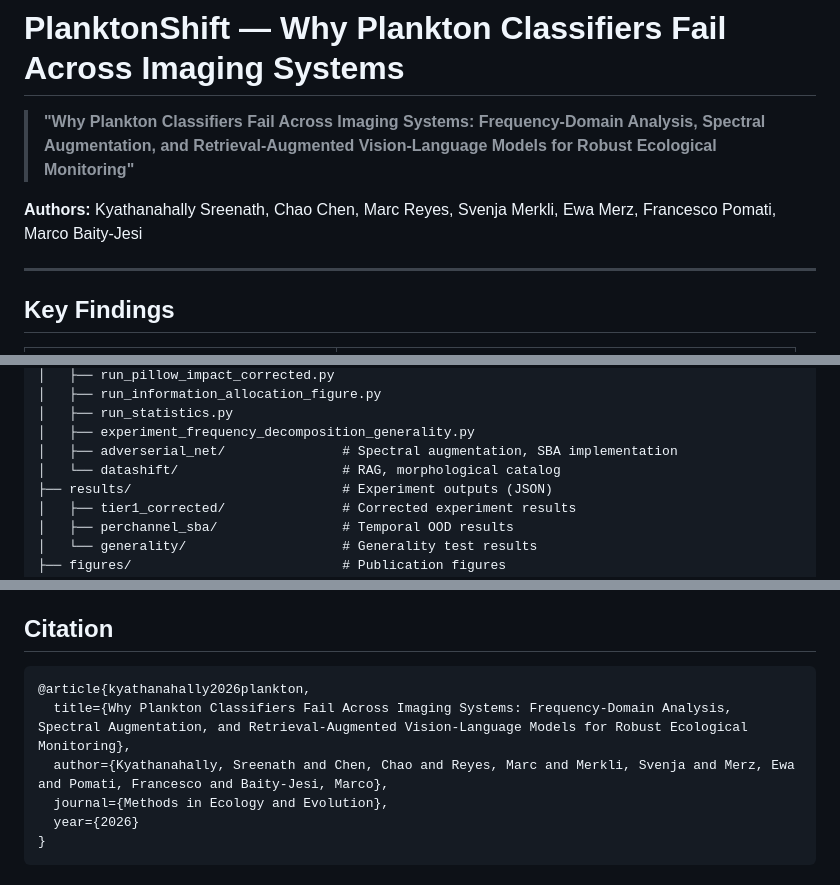
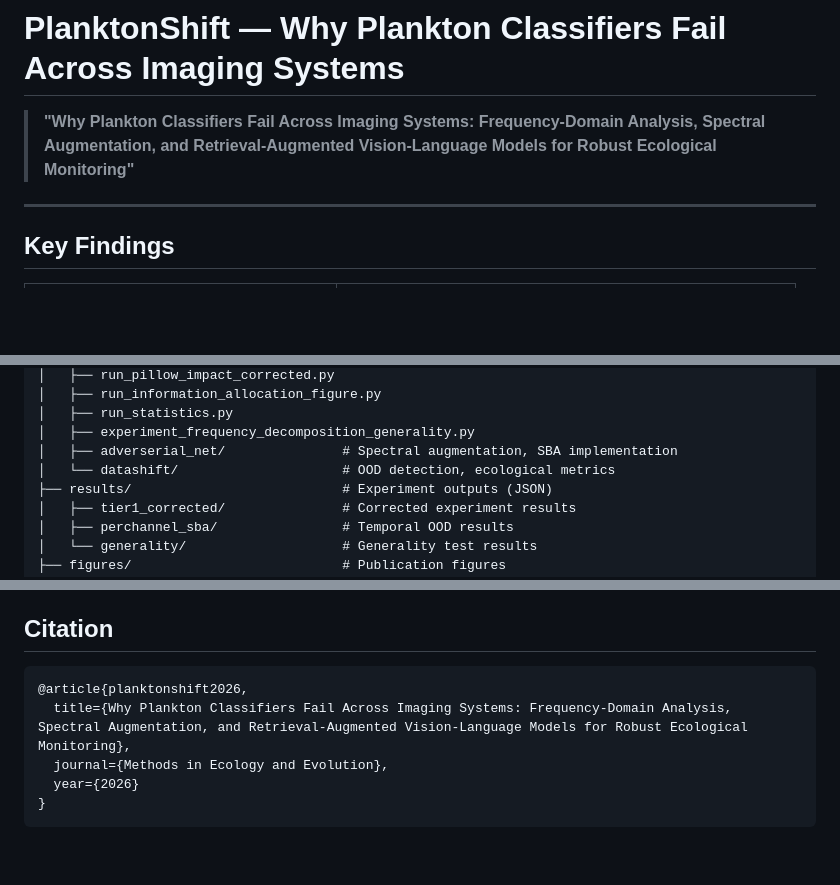
Before and after one commit to kspruthviraj/planktonshift, a Markdown page: README.md, 3 parts joined by grey strips. Rendered like a GitHub page; blank space fills up the shorter version.

Commit message:
Remove author names from README, remove RAG/RAVL from paper
- Removed author listing from README.md
- Removed author block from paper.tex
- Removed all RAG/RAVL sections from paper (abstract, contributions,
  evidence table, methods, results, discussion, comparison, conclusion)
- Paper now 25 pages, focused on frequency-domain analysis core
- RAG results were not credible (llava:7b: 0-1.6% accuracy,
  Qwen2.5-VL-32B: mostly wrong predictions)

````diff
--- a/README.md
+++ b/README.md
@@ -1,8 +1,6 @@
 # PlanktonShift — Why Plankton Classifiers Fail Across Imaging Systems
 
 > **"Why Plankton Classifiers Fail Across Imaging Systems: Frequency-Domain Analysis, Spectral Augmentation, and Retrieval-Augmented Vision-Language Models for Robust Ecological Monitoring"**
-
-**Authors:** Kyathanahally Sreenath, Chao Chen, Marc Reyes, Svenja Merkli, Ewa Merz, Francesco Pomati, Marco Baity-Jesi
 
 ---
 
@@ -61,7 +58,7 @@ PlanktonShift/
 │   ├── run_statistics.py
 │   ├── experiment_frequency_decomposition_generality.py
 │   ├── adverserial_net/               # Spectral augmentation, SBA implementation
-│   └── datashift/                     # RAG, morphological catalog
+│   └── datashift/                     # OOD detection, ecological metrics
 ├── results/                           # Experiment outputs (JSON)
 │   ├── tier1_corrected/               # Corrected experiment results
 │   ├── perchannel_sba/                # Temporal OOD results
@@ -155,9 +152,8 @@ All experiments use **Pipeline A** (Proportional Padding: resize to 128px keepin
 ## Citation
 
 ```bibtex
-@article{kyathanahally2026plankton,
+@article{planktonshift2026,
   title={Why Plankton Classifiers Fail Across Imaging Systems: Frequency-Domain Analysis, Spectral Augmentation, and Retrieval-Augmented Vision-Language Models for Robust Ecological Monitoring},
-  author={Kyathanahally, Sreenath and Chen, Chao and Reyes, Marc and Merkli, Svenja and Merz, Ewa and Pomati, Francesco and Baity-Jesi, Marco},
   journal={Methods in Ecology and Evolution},
   year={2026}
 }
````
Also changed, not shown: other parts of README.md (+0 -1 lines).
